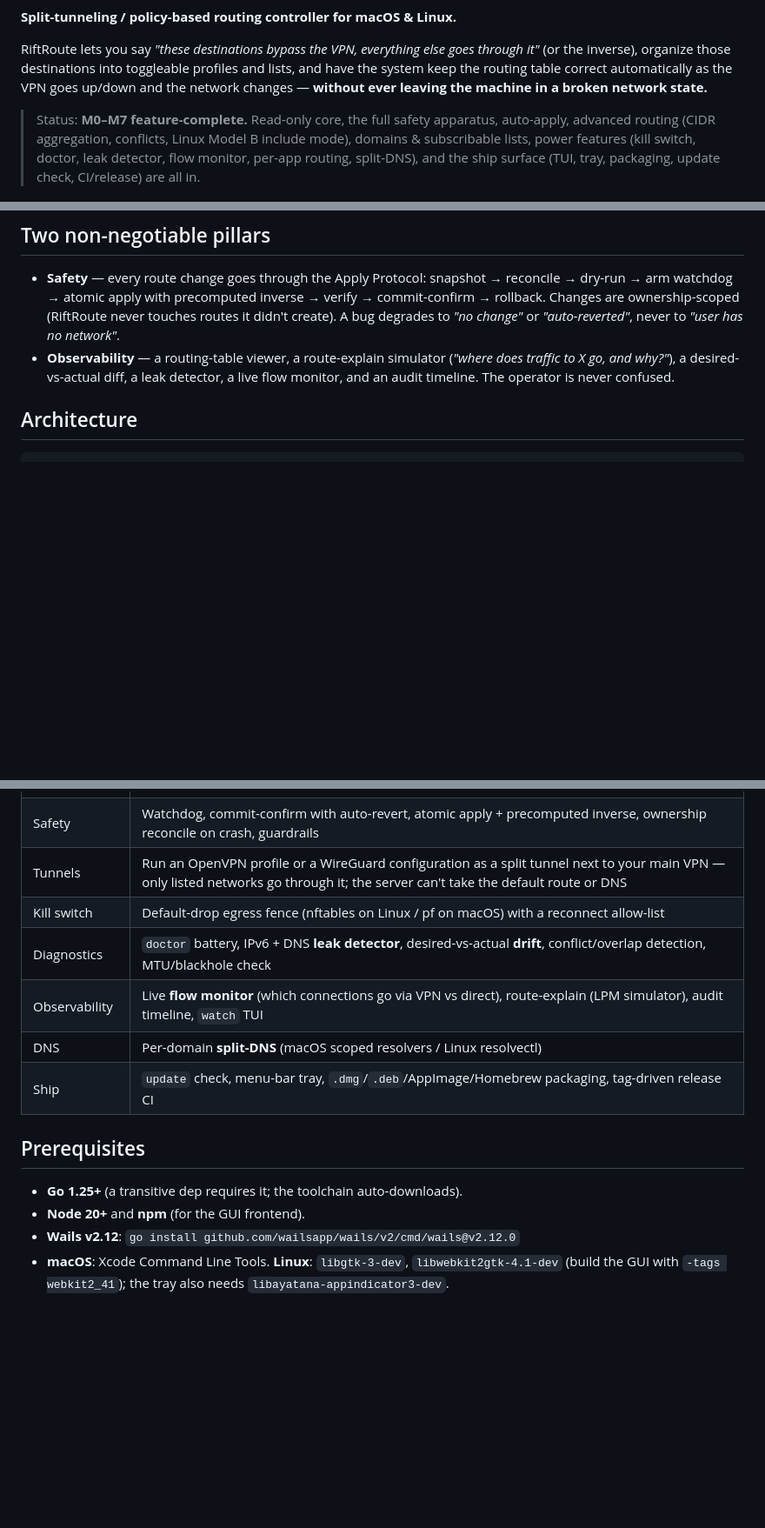
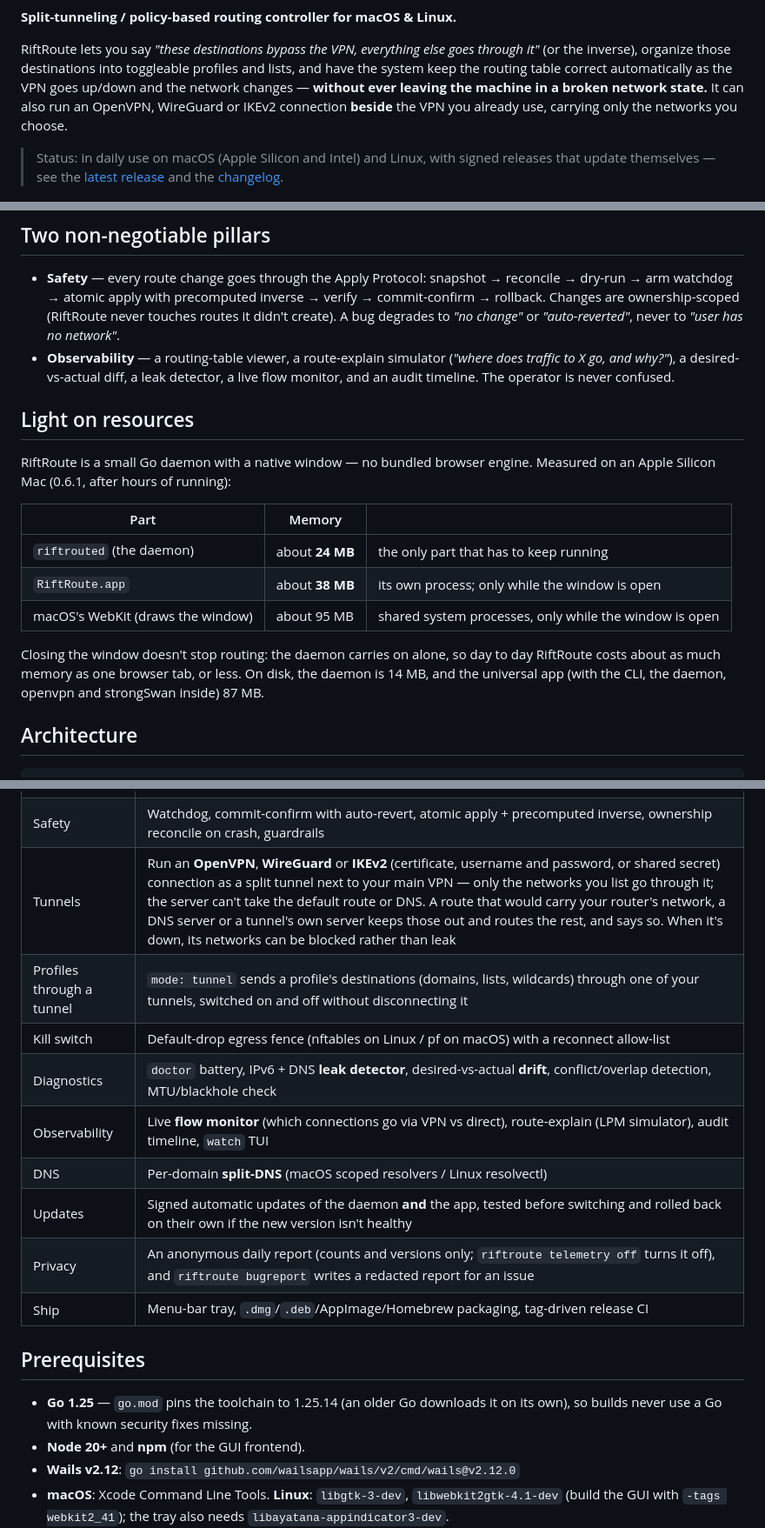
Before and after one commit to Amirhat/riftroute, a Markdown page: README.md, 3 parts joined by grey strips. Shown at 87% size. Rendered like a GitHub page; blank space fills up the shorter version.

Commit message:
docs(readme): bring it up to date — tunnels, updates, telemetry, memory
- The status line said "M0–M7 feature-complete"; it now points at the
  latest release and the changelog.
- Light on resources: measured memory on an Apple Silicon Mac — the daemon
  about 24 MB, the app's own process about 38 MB plus macOS's shared
  WebKit while the window is open — and why closing the window costs
  nothing.
- Features: IKEv2 and its logins, what a tunnel route keeps out, block
  when down, profiles through a tunnel, signed updates of the daemon and
  the app, telemetry and bug reports.
- Prerequisites: go.mod pins Go 1.25.14.
- CLI: `telemetry` and `bugreport`; tunnels include IKEv2.

Co-Authored-By: Claude Opus 5.5 <noreply@anthropic.com>

```diff
--- a/README.md
+++ b/README.md
@@ -12,13 +12,14 @@ RiftRoute lets you say *"these destinations bypass the VPN, everything else goes
 through it"* (or the inverse), organize those destinations into toggleable
 profiles and lists, and have the system keep the routing table correct
 automatically as the VPN goes up/down and the network changes — **without ever
-leaving the machine in a broken network state.**
+leaving the machine in a broken network state.** It can also run an OpenVPN,
+WireGuard or IKEv2 connection **beside** the VPN you already use, carrying only
+the networks you choose.
 
-> Status: **M0–M7 feature-complete.** Read-only core, the full safety apparatus,
-> auto-apply, advanced routing (CIDR aggregation, conflicts, Linux Model B
-> include mode), domains & subscribable lists, power features (kill switch,
-> doctor, leak detector, flow monitor, per-app routing, split-DNS), and the
-> ship surface (TUI, tray, packaging, update check, CI/release) are all in.
+> Status: in daily use on macOS (Apple Silicon and Intel) and Linux, with
+> signed releases that update themselves — see the
+> [latest release](https://github.com/Amirhat/riftroute/releases/latest) and
+> the [changelog](CHANGELOG.md).
 
 ![RiftRoute dashboard](docs/screenshot-dashboard.png)
 
@@ -33,6 +34,22 @@ leaving the machine in a broken network state.**
   (*"where does traffic to X go, and why?"*), a desired-vs-actual diff, a leak
   detector, a live flow monitor, and an audit timeline. The operator is never
   confused.
+
+## Light on resources
+
+RiftRoute is a small Go daemon with a native window — no bundled browser
+engine. Measured on an Apple Silicon Mac (0.6.1, after hours of running):
+
+| Part | Memory | |
+|---|---|---|
+| `riftrouted` (the daemon) | about **24 MB** | the only part that has to keep running |
+| `RiftRoute.app` | about **38 MB** | its own process; only while the window is open |
+| macOS's WebKit (draws the window) | about 95 MB | shared system processes, only while the window is open |
+
+Closing the window doesn't stop routing: the daemon carries on alone, so
+day to day RiftRoute costs about as much memory as one browser tab, or less.
+On disk, the daemon is 14 MB, and the universal app (with the CLI, the daemon,
+openvpn and strongSwan inside) 87 MB.
 
 ## Architecture
 
@@ -63,16 +80,20 @@ See [`riftroute-spec.md`](riftroute-spec.md) for the full spec and
 | Rules | `cidr`, `ip`, `domain` (re-resolved on a schedule), `asn`/`country` (with a MaxMind MMDB), `app` (Linux cgroup + fwmark; macOS PF match on uid/user) |
 | Lists | Inline static + subscribable remote lists (HTTPS-only, size-capped, checksummed, never executed) |
 | Safety | Watchdog, commit-confirm with auto-revert, atomic apply + precomputed inverse, ownership reconcile on crash, guardrails |
-| Tunnels | Run an OpenVPN profile or a WireGuard configuration as a split tunnel next to your main VPN — only listed networks go through it; the server can't take the default route or DNS |
+| Tunnels | Run an **OpenVPN**, **WireGuard** or **IKEv2** (certificate, username and password, or shared secret) connection as a split tunnel next to your main VPN — only the networks you list go through it; the server can't take the default route or DNS. A route that would carry your router's network, a DNS server or a tunnel's own server keeps those out and routes the rest, and says so. When it's down, its networks can be blocked rather than leak |
+| Profiles through a tunnel | `mode: tunnel` sends a profile's destinations (domains, lists, wildcards) through one of your tunnels, switched on and off without disconnecting it |
 | Kill switch | Default-drop egress fence (nftables on Linux / pf on macOS) with a reconnect allow-list |
 | Diagnostics | `doctor` battery, IPv6 + DNS **leak detector**, desired-vs-actual **drift**, conflict/overlap detection, MTU/blackhole check |
 | Observability | Live **flow monitor** (which connections go via VPN vs direct), route-explain (LPM simulator), audit timeline, `watch` TUI |
 | DNS | Per-domain **split-DNS** (macOS scoped resolvers / Linux resolvectl) |
-| Ship | `update` check, menu-bar tray, `.dmg`/`.deb`/AppImage/Homebrew packaging, tag-driven release CI |
+| Updates | Signed automatic updates of the daemon **and** the app, tested before switching and rolled back on their own if the new version isn't healthy |
+| Privacy | An anonymous daily report (counts and versions only; `riftroute telemetry off` turns it off), and `riftroute bugreport` writes a redacted report for an issue |
+| Ship | Menu-bar tray, `.dmg`/`.deb`/AppImage/Homebrew packaging, tag-driven release CI |
 
 ## Prerequisites
 
-- **Go 1.25+** (a transitive dep requires it; the toolchain auto-downloads).
+- **Go 1.25** — `go.mod` pins the toolchain to 1.25.14 (an older Go downloads
+  it on its own), so builds never use a Go with known security fixes missing.
 - **Node 20+** and **npm** (for the GUI frontend).
 - **Wails v2.12**: `go install github.com/wailsapp/wails/v2/cmd/wails@v2.12.0`
 - **macOS**: Xcode Command Line Tools. **Linux**: `libgtk-3-dev`,
```
Also changed, not shown: other parts of README.md (+3 -1 lines).
